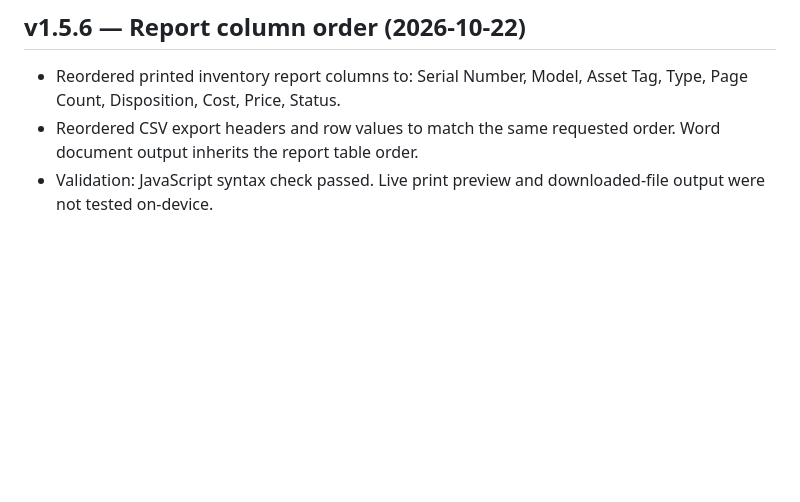
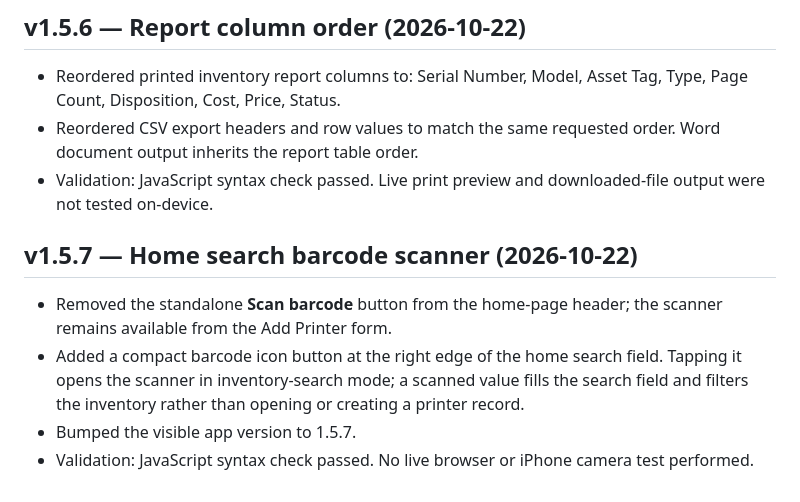
Before and after one commit to BobbyT416/BLS-Printer-Inventory, a Markdown page: HANDOFF.md, the part around the change. Drawn GitHub-style; blank space fills up the shorter version.

Commit message:
Document v1.5.7 home search barcode scanner

```diff
--- a/HANDOFF.md
+++ b/HANDOFF.md
@@ -155,3 +155,10 @@ Fields include Barcode, Serial Number, Asset Tag, Date Received, Type, Model, Pa
 - Reordered printed inventory report columns to: Serial Number, Model, Asset Tag, Type, Page Count, Disposition, Cost, Price, Status.
 - Reordered CSV export headers and row values to match the same requested order. Word document output inherits the report table order.
 - Validation: JavaScript syntax check passed. Live print preview and downloaded-file output were not tested on-device.
+
+
+## v1.5.7 — Home search barcode scanner (2026-10-22)
+- Removed the standalone **Scan barcode** button from the home-page header; the scanner remains available from the Add Printer form.
+- Added a compact barcode icon button at the right edge of the home search field. Tapping it opens the scanner in inventory-search mode; a scanned value fills the search field and filters the inventory rather than opening or creating a printer record.
+- Bumped the visible app version to 1.5.7.
+- Validation: JavaScript syntax check passed. No live browser or iPhone camera test performed.
```
